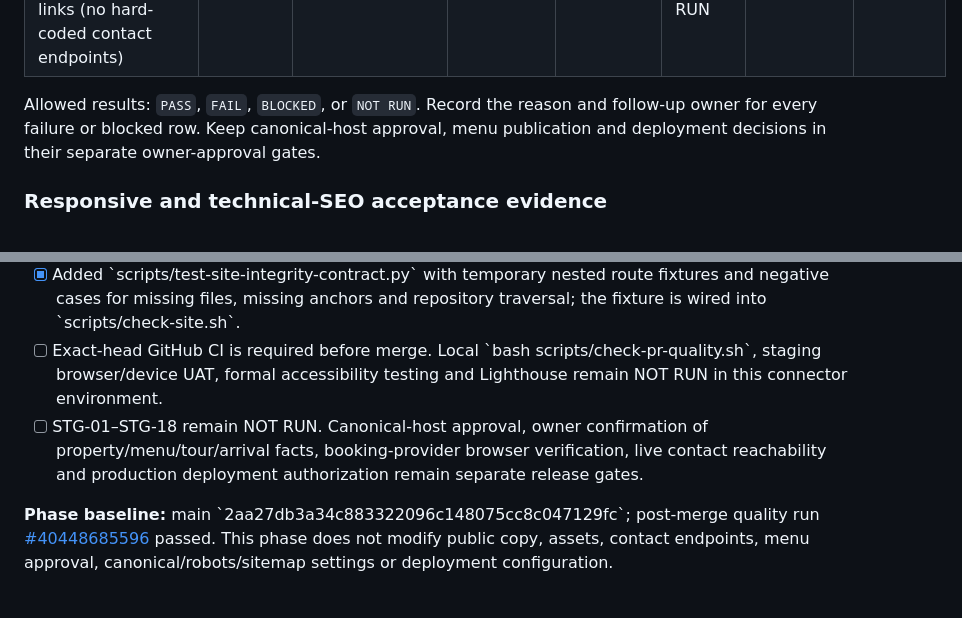
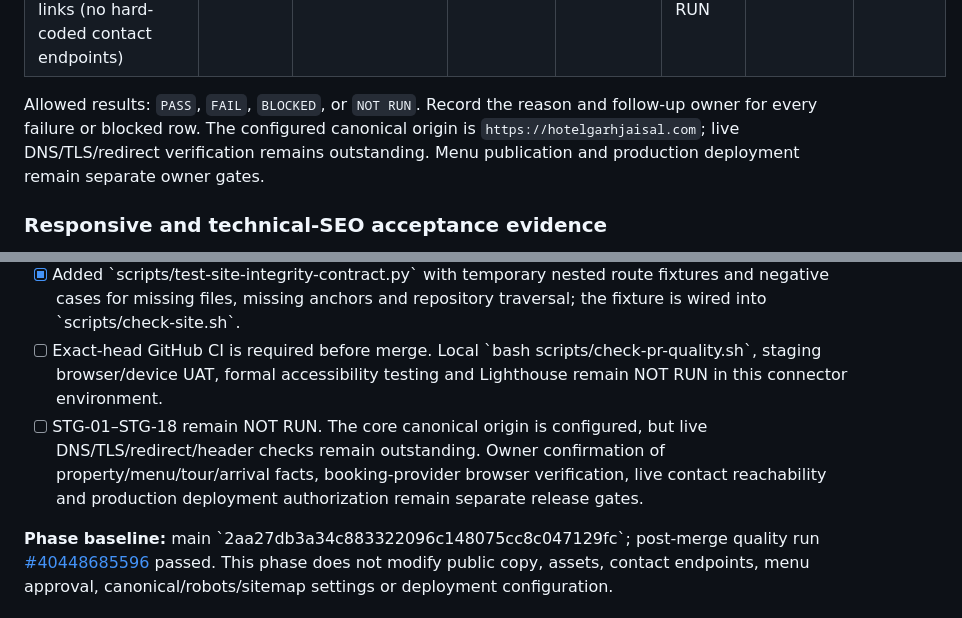
Before and after one commit to tchouhanjsm/garh-jaisal-haveli-tourism, a Markdown page: docs/LAUNCH-READINESS-CHECKLIST.md, 2 parts joined by grey strips. Rendered like a GitHub page.

Commit message:
docs: align current launch gates with SEO publication

```diff
--- a/docs/LAUNCH-READINESS-CHECKLIST.md
+++ b/docs/LAUNCH-READINESS-CHECKLIST.md
@@ -123,7 +123,7 @@ Use the intended staging host only. Replace `NOT RUN` with a result only after t
 | STG-17 Social preview image, title, description and image-alt consistency on staging |  |  |  |  | NOT RUN |  |  |
 | STG-18 Unknown-route response and 404 recovery links (no hard-coded contact endpoints) |  |  |  |  | NOT RUN |  |  |
 
-Allowed results: `PASS`, `FAIL`, `BLOCKED`, or `NOT RUN`. Record the reason and follow-up owner for every failure or blocked row. Keep canonical-host approval, menu publication and deployment decisions in their separate owner-approval gates.
+Allowed results: `PASS`, `FAIL`, `BLOCKED`, or `NOT RUN`. Record the reason and follow-up owner for every failure or blocked row. The configured canonical origin is `https://hotelgarhjaisal.com`; live DNS/TLS/redirect verification remains outstanding. Menu publication and production deployment remain separate owner gates.
 
 
 ### Responsive and technical-SEO acceptance evidence
@@ -245,7 +245,7 @@ This does **not** detect visually similar photographs encoded or cropped differe
 - [x] Local path checks now parse URLs before resolving paths, support query strings and URL-encoded local paths, handle same-page fragments and check cross-page anchors after root-relative or page-relative resolution.
 - [x] Added \`scripts/test-site-integrity-contract.py\` with temporary nested route fixtures and negative cases for missing files, missing anchors and repository traversal; the fixture is wired into \`scripts/check-site.sh\`.
 - [ ] Exact-head GitHub CI is required before merge. Local \`bash scripts/check-pr-quality.sh\`, staging browser/device UAT, formal accessibility testing and Lighthouse remain NOT RUN in this connector environment.
-- [ ] STG-01–STG-18 remain NOT RUN. Canonical-host approval, owner confirmation of property/menu/tour/arrival facts, booking-provider browser verification, live contact reachability and production deployment authorization remain separate release gates.
+- [ ] STG-01–STG-18 remain NOT RUN. The core canonical origin is configured, but live DNS/TLS/redirect/header checks remain outstanding. Owner confirmation of property/menu/tour/arrival facts, booking-provider browser verification, live contact reachability and production deployment authorization remain separate release gates.
 
 **Phase baseline:** main \`2aa27db3a34c883322096c148075cc8c047129fc\`; post-merge quality run [#40448685596](https://github.com/tchouhanjsm/garh-jaisal-haveli-tourism/actions/runs/40448685596) passed. This phase does not modify public copy, assets, contact endpoints, menu approval, canonical/robots/sitemap settings or deployment configuration.
 
```
